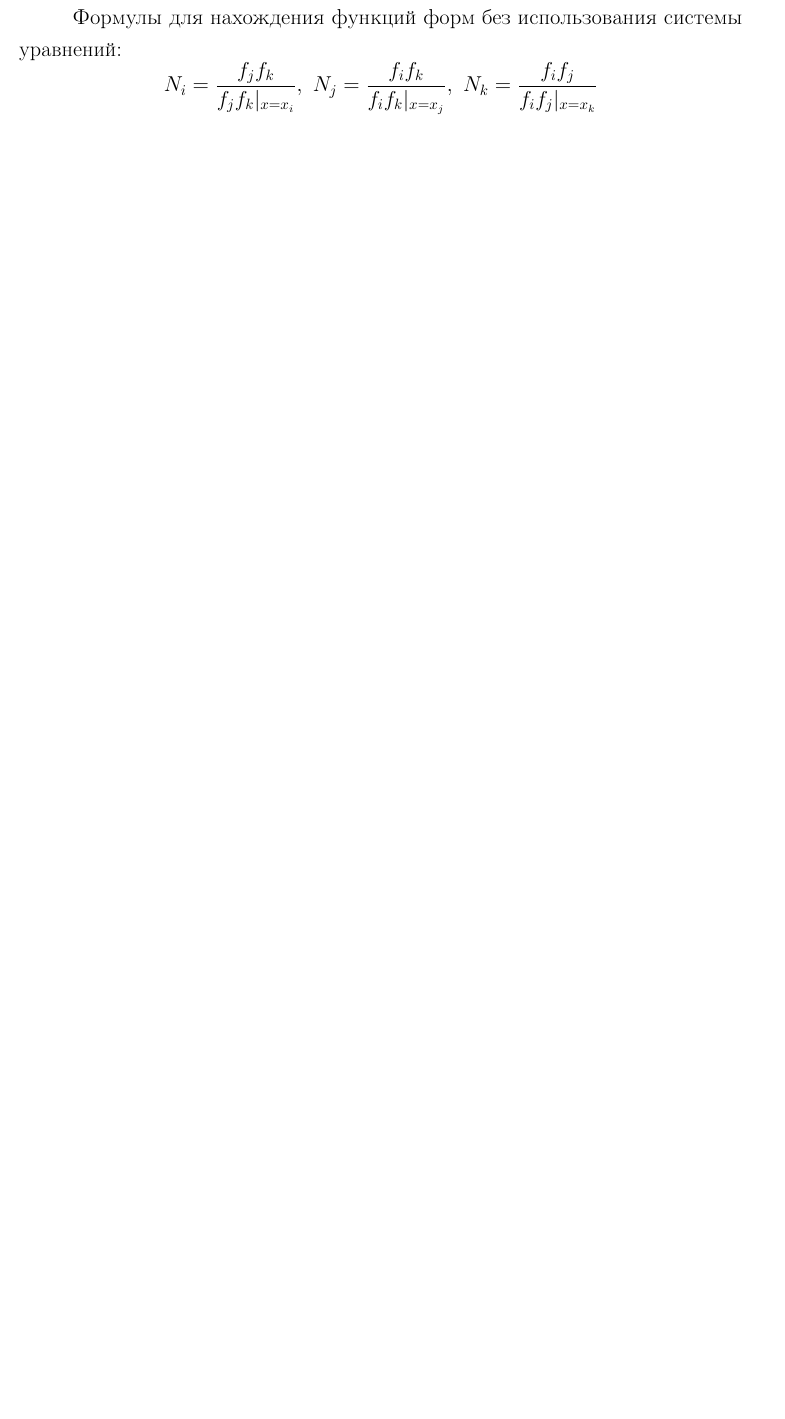
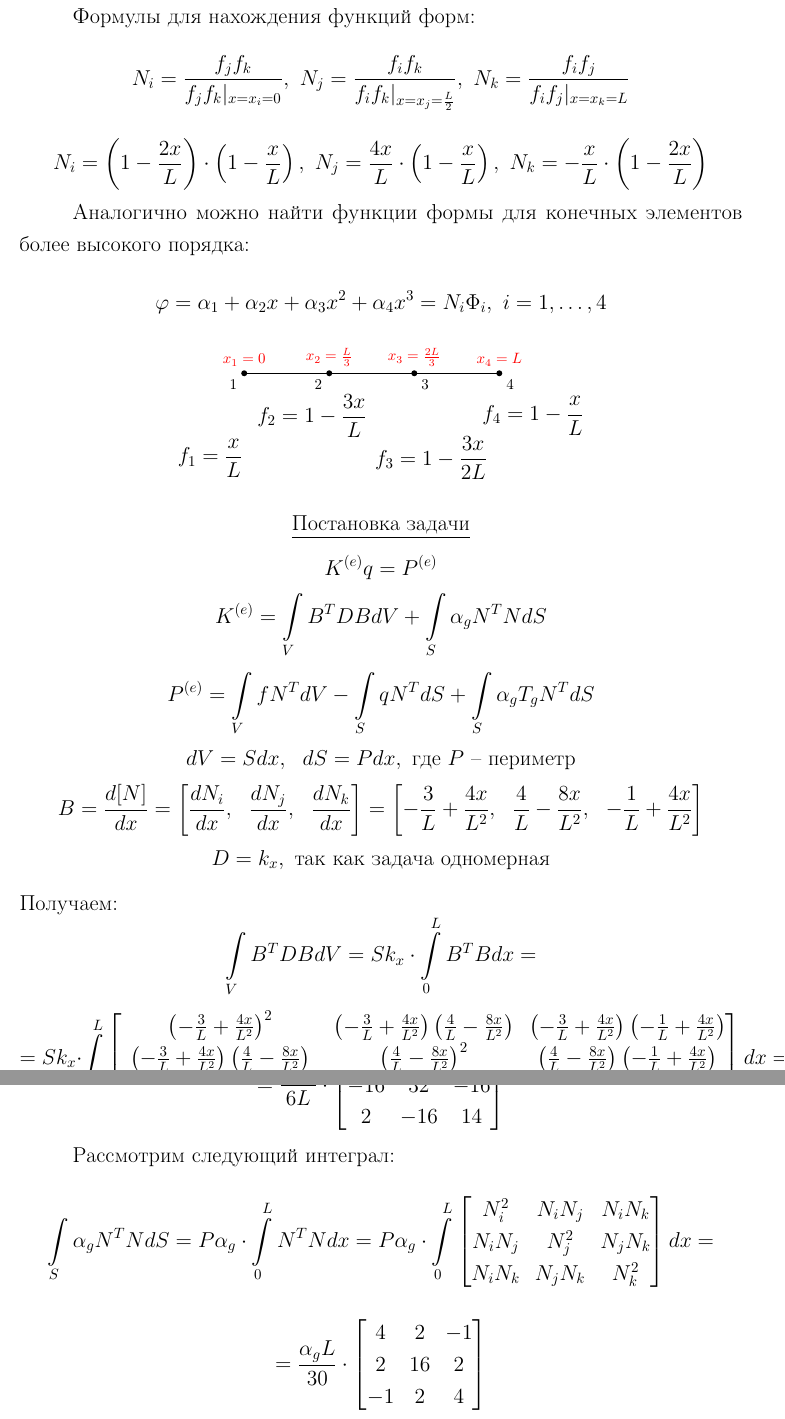
Before and after one commit to AnastasiaDolotova/finite_elements_method, a LaTeX document (9/lec9.tex): part of the page before the commit and two parts of pages 2 and 3 of 3 after it, the two joined at a grey line, cut so that both start at the same text, the shorter picture padded with empty space. The pictures show the PDF file 9/lec9.pdf that the author committed with the source.

Commit message:
lec9: to be continued...

```diff
--- a/9/lec9.tex
+++ b/9/lec9.tex
@@ -73,3 +75,6 @@ N_i = 1 - \frac{3x}{L} + \frac{2x^2}{L^2}, \ N_j = \frac{4x}{L} - \frac{4x^2}{L^
 
 Этот же результат можно получить без использования системы уравнений. Зададим в узлах пробные функции $f_{\alpha},\ \alpha \in \{i, j, k\}$, такие, что $f_{\alpha}(x_{\alpha}) = 0$:
 
+\begin{center}
+\begin{tikzpicture}[scale=2]
+\draw (-1,0) -- (1,0);
@@ -76,6 +84,56 @@ N_i = 1 - \frac{3x}{L} + \frac{2x^2}{L^2}, \ N_j = \frac{4x}{L} - \frac{4x^2}{L^
+\end{tikzpicture}
+\end{center}
 
-Формулы для нахождения функций форм без использования системы уравнений:
+Формулы для нахождения функций форм:
 \[
-N_i = \frac{f_jf_k}{f_jf_k|_{x = x_i}}, \ N_j = \frac{f_if_k}{f_if_k|_{x = x_j}}, \ N_k = \frac{f_if_j}{f_if_j|_{x = x_k}}
+N_i = \frac{f_jf_k}{f_jf_k|_{x = x_i=0}}, \ N_j = \frac{f_if_k}{f_if_k|_{x = x_j=\frac{L}{2}}}, \ N_k = \frac{f_if_j}{f_if_j|_{x = x_k = L}}
+\]
+\[
+N_i = \left(1 - \frac{2x}{L}\right)\cdot \left( 1 - \frac{x}{L} \right), \ N_j = \frac{4x}{L} \cdot \left( 1 - \frac{x}{L}\right), \ N_k = -\frac{x}{L}\cdot \left(1 - \frac{2x}{L}\right)
 \]
 
+Аналогично можно найти функции формы для конечных элементов более высокого порядка:
+\[\varphi = \alpha_1 + \alpha_2x + \alpha_3x^2 + \alpha_4x^3 = N_i\Phi_i,\ i = 1,\dots, 4\]
+\begin{center}
+\begin{tikzpicture}[scale=2]
+\draw (-1,0) -- (2,0);
+\fill (-1,0) circle (1pt) node[below left]{\footnotesize1} node[above][red]{\footnotesize$x_1 = 0$};
+\fill (0,0) circle (1pt) node[below left]{\footnotesize2} node[above][red]{\footnotesize$x_2 = \frac{L}{3}$};
+\fill (1,0) circle (1pt) node[below right]{\footnotesize3} node[above][red]{\footnotesize$x_3 =  \frac{2L}{3}$};
+\fill (2,0) circle (1pt) node[below right]{\footnotesize4} node[above][red]{\footnotesize$x_4 = L$};
+\node at (-1.4,-1) {$\displaystyle f_1 = \frac{x}{L}$};
+\node at (-0.2,-0.5) {$\displaystyle f_2 = 1 - \frac{3x}{L}$};
+\node at (1.2,-1) {$\displaystyle f_3 = 1 - \frac{3x}{2L}$};
+\node at (2.4,-0.5) {$\displaystyle f_4 = 1 - \frac{x}{L}$};
+\end{tikzpicture}
+\end{center}
+
+\begin{center}
+\underline{Постановка задачи}
+\end{center}
+\[K^{(e)} q = P^{(e)}\]
+\[K^{(e)} = \int \limits_V B^T D B dV + \int \limits_S \alpha_g N^T N dS\]
+\[P^{(e)} = \int \limits_V f N^T dV - \int \limits_S q N^T dS + \int \limits_S \alpha_g T_g N^T dS\]
+\[dV = Sdx,\ \ dS = Pdx,\ \text{где } P \text{ -- периметр}\]
+\[B = \frac{d[N]}{dx} = \left[ \frac{dN_i}{dx},\ \  \frac{dN_j}{dx},\ \  \frac{dN_k}{dx}\right] = \left[ -\frac{3}{L} + \frac{4x}{L^2},\ \  \frac{4}{L} - \frac{8x}{L^2},\ \  -\frac{1}{L} + \frac{4x}{L^2}\right]\]
+\[D = k_x, \text{ так как задача одномерная}\]
+Получаем:
+\[\int \limits_V B^T D B dV = S k_x \cdot \int \limits_0^L  B^T B dx =\]
+\[= Sk_x \cdot \int \limits_0^L
+\begin{bmatrix}
+\left(-\frac{3}{L} + \frac{4x}{L^2} \right)^2 & \left(-\frac{3}{L} + \frac{4x}{L^2} \right)\left(\frac{4}{L} - \frac{8x}{L^2} \right) & \left(-\frac{3}{L} + \frac{4x}{L^2} \right)\left(-\frac{1}{L} + \frac{4x}{L^2} \right) \\
+\left(-\frac{3}{L} + \frac{4x}{L^2} \right)\left(\frac{4}{L} - \frac{8x}{L^2} \right) & \left(\frac{4}{L} - \frac{8x}{L^2} \right)^2 & \left(\frac{4}{L} - \frac{8x}{L^2} \right)\left(-\frac{1}{L} + \frac{4x}{L^2} \right)\\
+\left(-\frac{3}{L} + \frac{4x}{L^2} \right)\left(-\frac{1}{L} + \frac{4x}{L^2} \right)& \left(\frac{4}{L} - \frac{8x}{L^2} \right)\left(-\frac{1}{L} + \frac{4x}{L^2} \right) & \left(-\frac{1}{L} + \frac{4x}{L^2} \right)^2
+\end{bmatrix} dx =\]
+\[= \frac{Sk_x}{6L} \cdot
+\begin{bmatrix}
+14 & -16 & 2\\
+-16 & 32 & -16\\
+2 & -16 & 14
+\end{bmatrix}\]
+
+Рассмотрим следующий интеграл:
+\[\int \limits_S \alpha_g N^T N dS = P \alpha_g \cdot \int \limits_0^L N^T N dx = P \alpha_g
+\cdot \int \limits_0^L \begin{bmatrix}
+N_i^2 & N_iN_j & N_iN_k \\
+N_iN_j & N_j^2 & N_jN_k \\
```
Also changed, not shown: 9/lec9.pdf, 9/lec9.tex (30 more changed lines).
